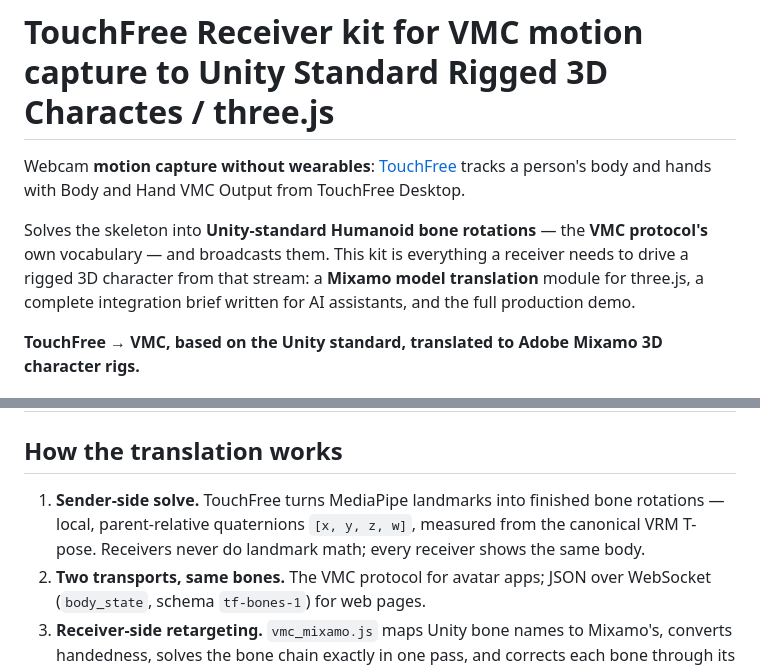
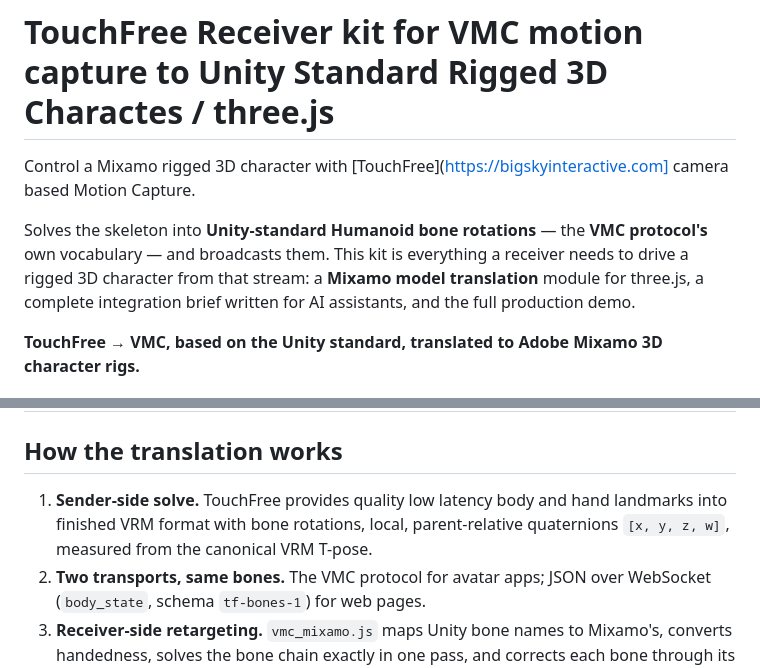
Before and after one commit to BigSkyInteractive/TouchFree-Motion-Capture-Control-Module-for-Rigged-3D-Characters, a Markdown page: README.md, 2 parts joined by grey strips. GitHub-like rendering.

Commit message:
Revise README for TouchFree Receiver kit
Updated README to improve clarity and fix formatting issues.

```diff
--- a/README.md
+++ b/README.md
@@ -1,13 +1,9 @@
 # TouchFree Receiver kit for VMC motion capture to Unity Standard Rigged 3D Charactes / three.js
 
-Webcam **motion capture without wearables**: [TouchFree](https://bigskyinteractive.com)
-tracks a person's body and hands with Body and Hand VMC Output from TouchFree Desktop.
+Control a Mixamo rigged 3D character with [TouchFree](https://bigskyinteractive.com] camera based Motion Capture.
 
-Solves the skeleton into **Unity-standard Humanoid bone
-rotations** — the **VMC protocol's** own vocabulary — and broadcasts them.
-This kit is everything a receiver needs to drive a rigged 3D character from
-that stream: a **Mixamo model translation** module for three.js, a complete
-integration brief written for AI assistants, and the full production demo.
+Solves the skeleton into **Unity-standard Humanoid bone rotations** — the **VMC protocol's** own vocabulary — and broadcasts them.
+This kit is everything a receiver needs to drive a rigged 3D character from that stream: a **Mixamo model translation** module for three.js, a complete integration brief written for AI assistants, and the full production demo.
 
 **TouchFree → VMC, based on the Unity standard, translated to Adobe Mixamo 3D character rigs.**
 
@@ -52,10 +48,7 @@ bind-time retargeting correction that keeps Mixamo thumbs honest.
 
 ## How the translation works
 
-1. **Sender-side solve.** TouchFree turns MediaPipe landmarks into finished
-   bone rotations — local, parent-relative quaternions `[x, y, z, w]`,
-   measured from the canonical VRM T-pose. Receivers never do landmark
-   math; every receiver shows the same body.
+1. **Sender-side solve.** TouchFree provides quality low latency body and hand landmarks into finished VRM format with bone rotations, local, parent-relative quaternions `[x, y, z, w]`, measured from the canonical VRM T-pose.
 2. **Two transports, same bones.** The VMC protocol for avatar apps; JSON
    over WebSocket (`body_state`, schema `tf-bones-1`) for web pages.
 3. **Receiver-side retargeting.** `vmc_mixamo.js` maps Unity bone names to
```
